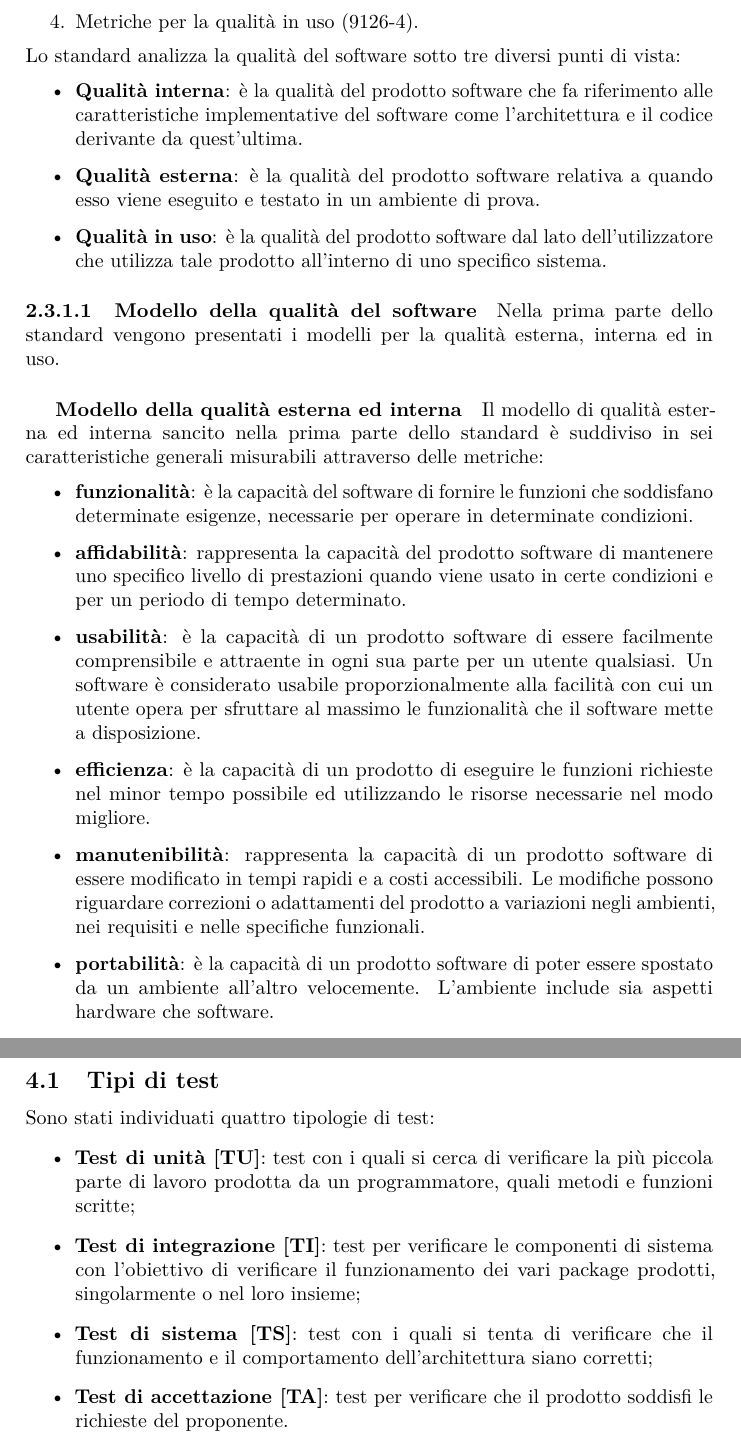
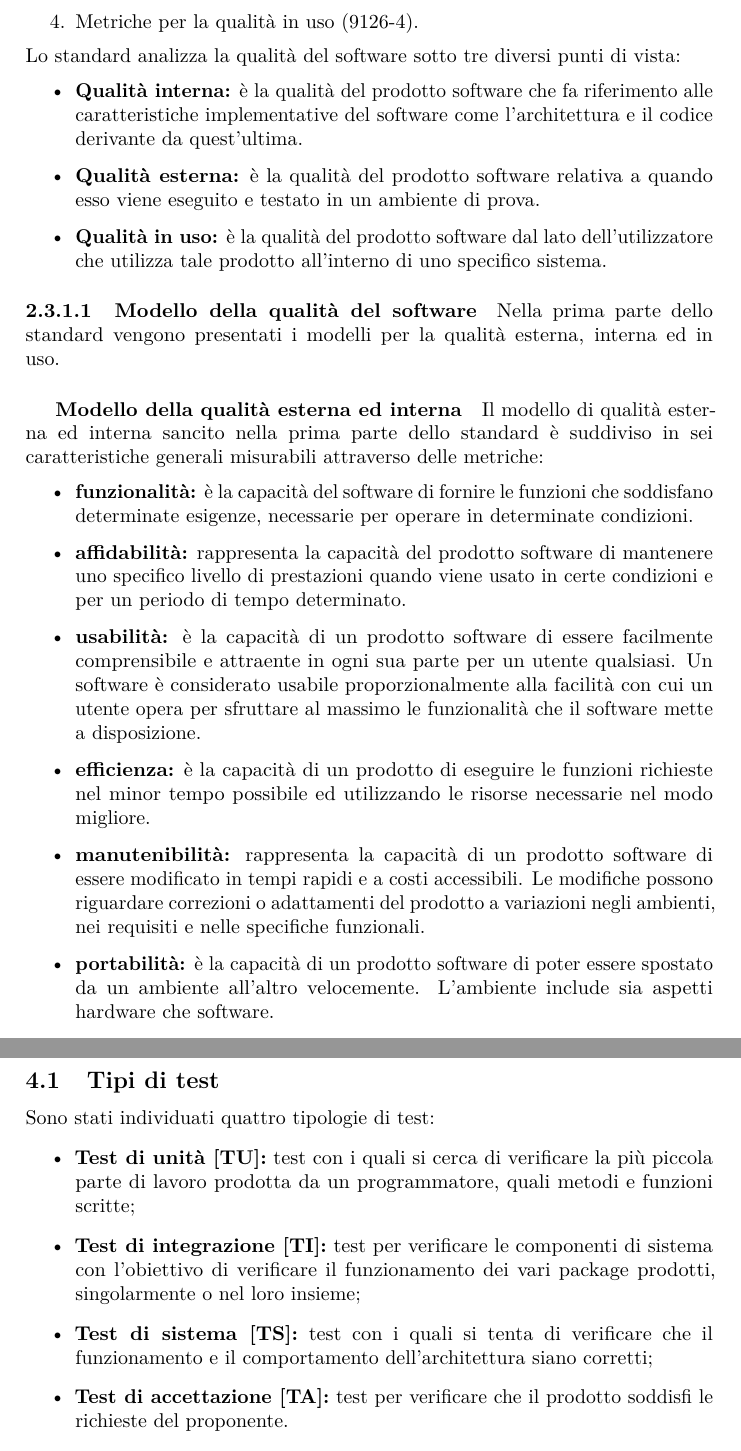
Before and after one commit to hivex-unipd/swedesigner-doc, a LaTeX document (doc/Esterni/Piano_di_qualifica/Piano_di_qualifica_0_0_0.tex): two parts of pages 11 and 23 of 24, joined at a grey line, cut so that both start at the same text. Compiled offline with pdfLaTeX.

Commit message:
Sistemata tabella e punti elenco sezione Qualità del Prodotto

```diff
--- a/doc/Esterni/Piano_di_qualifica/Piano_di_qualifica_0_0_0.tex
+++ b/doc/Esterni/Piano_di_qualifica/Piano_di_qualifica_0_0_0.tex
@@ -180,21 +180,21 @@
 		\end{enumerate}
 		Lo standard analizza la qualità del software sotto tre diversi punti di vista:
 		\begin{itemize}
-			\item \textbf{Qualità interna}: è la qualità del prodotto software che fa riferimento alle caratteristiche implementative del software come l'architettura e il codice derivante da quest'ultima.
-			\item \textbf{Qualità esterna}: è la qualità del prodotto software relativa a quando esso viene eseguito e testato in un ambiente di prova.
-			\item \textbf{Qualità in uso}: è la qualità del prodotto software dal lato dell'utilizzatore che utilizza tale prodotto all'interno di uno specifico sistema.
+			\item \textbf{Qualità interna:} è la qualità del prodotto software che fa riferimento alle caratteristiche implementative del software come l'architettura e il codice derivante da quest'ultima.
+			\item \textbf{Qualità esterna:} è la qualità del prodotto software relativa a quando esso viene eseguito e testato in un ambiente di prova.
+			\item \textbf{Qualità in uso:} è la qualità del prodotto software dal lato dell'utilizzatore che utilizza tale prodotto all'interno di uno specifico sistema.
 		\end{itemize}
 			\paragraph{Modello della qualità del software}
 			Nella prima parte dello standard vengono presentati i modelli per la qualità esterna, interna ed in uso.
 				\subparagraph{Modello della qualità esterna ed interna}
 				Il modello di qualità esterna ed interna sancito nella prima parte dello standard è suddiviso in sei caratteristiche generali misurabili attraverso delle metriche:
 				\begin{itemize}
-					\item \textbf{funzionalità}: è la capacità del software di fornire le funzioni che soddisfano determinate esigenze, necessarie per operare in determinate condizioni.
-					\item \textbf{affidabilità}: rappresenta la capacità del prodotto software di mantenere uno specifico livello di prestazioni quando viene usato in certe condizioni e per un periodo di tempo determinato.
-					\item \textbf{usabilità}: è la capacità di un prodotto software di essere facilmente comprensibile e attraente in ogni sua parte per un utente qualsiasi. Un software è considerato usabile proporzionalmente alla facilità con cui un utente opera per sfruttare al massimo le funzionalità che il software mette a disposizione.
-					\item \textbf{efficienza}: è la capacità di un prodotto di eseguire le funzioni richieste nel minor tempo possibile ed utilizzando le risorse necessarie nel modo migliore.
-					\item \textbf{manutenibilità}: rappresenta la capacità di un prodotto software di essere modificato in tempi rapidi e a costi accessibili. Le modifiche possono riguardare correzioni o adattamenti del prodotto a variazioni negli ambienti, nei requisiti e nelle specifiche funzionali.
-					\item \textbf{portabilità}: è la capacità di un prodotto software di poter essere spostato da un ambiente all'altro velocemente. L'ambiente include sia aspetti hardware che software.
+					\item \textbf{funzionalità:} è la capacità del software di fornire le funzioni che soddisfano determinate esigenze, necessarie per operare in determinate condizioni.
+					\item \textbf{affidabilità:} rappresenta la capacità del prodotto software di mantenere uno specifico livello di prestazioni quando viene usato in certe condizioni e per un periodo di tempo determinato.
+					\item \textbf{usabilità:} è la capacità di un prodotto software di essere facilmente comprensibile e attraente in ogni sua parte per un utente qualsiasi. Un software è considerato usabile proporzionalmente alla facilità con cui un utente opera per sfruttare al massimo le funzionalità che il software mette a disposizione.
+					\item \textbf{efficienza:} è la capacità di un prodotto di eseguire le funzioni richieste nel minor tempo possibile ed utilizzando le risorse necessarie nel modo migliore.
+					\item \textbf{manutenibilità:} rappresenta la capacità di un prodotto software di essere modificato in tempi rapidi e a costi accessibili. Le modifiche possono riguardare correzioni o adattamenti del prodotto a variazioni negli ambienti, nei requisiti e nelle specifiche funzionali.
+					\item \textbf{portabilità:} è la capacità di un prodotto software di poter essere spostato da un ambiente all'altro velocemente. L'ambiente include sia aspetti hardware che software.
 				\end{itemize}
 
 				\subparagraph{Modello della qualità in uso}
@@ -577,10 +577,10 @@
 	\subsection{Tipi di test}
 	Sono stati individuati quattro tipologie di test:
 	\begin{itemize}
-		\item \textbf{Test di unità [TU]}: test con i quali si cerca di verificare la più piccola parte di lavoro prodotta da un programmatore, quali metodi e funzioni scritte;
-		\item \textbf{Test di integrazione [TI]}: test per verificare le componenti di sistema con l'obiettivo di verificare il funzionamento dei vari package prodotti, singolarmente o nel loro insieme;
-		\item \textbf{Test di sistema [TS]}: test con i quali si tenta di verificare che il funzionamento e il comportamento dell'architettura siano corretti;
-		\item \textbf{Test di accettazione [TA]}: test per verificare che il prodotto soddisfi le richieste del proponente.
+		\item \textbf{Test di unità [TU]:} test con i quali si cerca di verificare la più piccola parte di lavoro prodotta da un programmatore, quali metodi e funzioni scritte;
+		\item \textbf{Test di integrazione [TI]:} test per verificare le componenti di sistema con l'obiettivo di verificare il funzionamento dei vari package prodotti, singolarmente o nel loro insieme;
+		\item \textbf{Test di sistema [TS]:} test con i quali si tenta di verificare che il funzionamento e il comportamento dell'architettura siano corretti;
+		\item \textbf{Test di accettazione [TA]:} test per verificare che il prodotto soddisfi le richieste del proponente.
 	\end{itemize}
 	Si sottolinea che la specifica dei test delle diverse tipologie verrà inserita nel presente documento a seguito della fase di progettazione del \gloss{prodotto} in esame.
 \end{document}
```
Also changed, not shown: doc/Esterni/Piano_di_qualifica/Piano_di_qualifica_0_0_0.tex (70 more changed lines).
